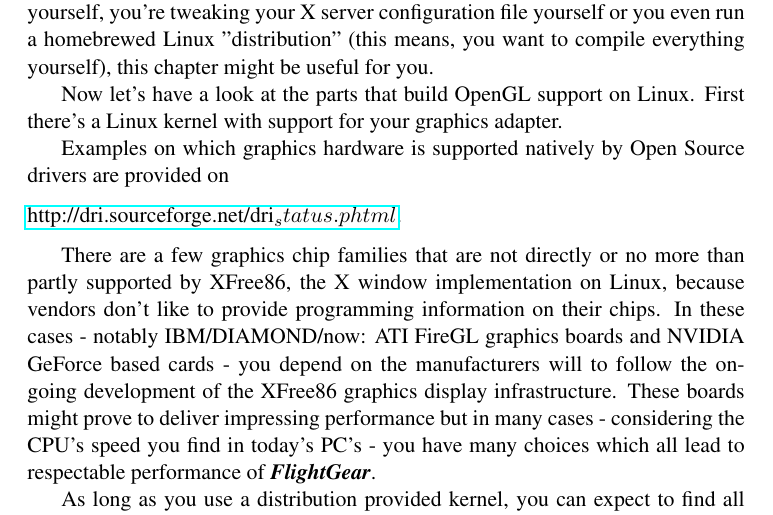
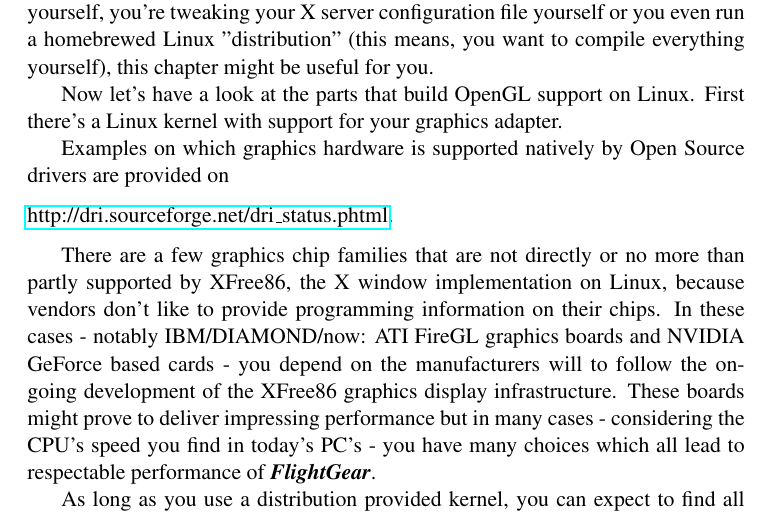
Before and after one commit to tonghuix/getstart-zh, a LaTeX thesis (source/getstart.tex, which reads source/opengl.tex): part of page 84 of 110, cut so that both start at the same text. Compiled offline with pdfLaTeX.

Commit message:
Small URL typo.

```diff
--- a/source/opengl.tex
+++ b/source/opengl.tex
@@ -201,7 +201,7 @@ drivers are provided on
 \medskip
 
 \noindent
-\web{http://dri.sourceforge.net/dri_status.phtml}.
+\web{http://dri.sourceforge.net/dri\_status.phtml}.
 \medskip
 
 There are a few graphics chip families that are not directly or no more than
```
